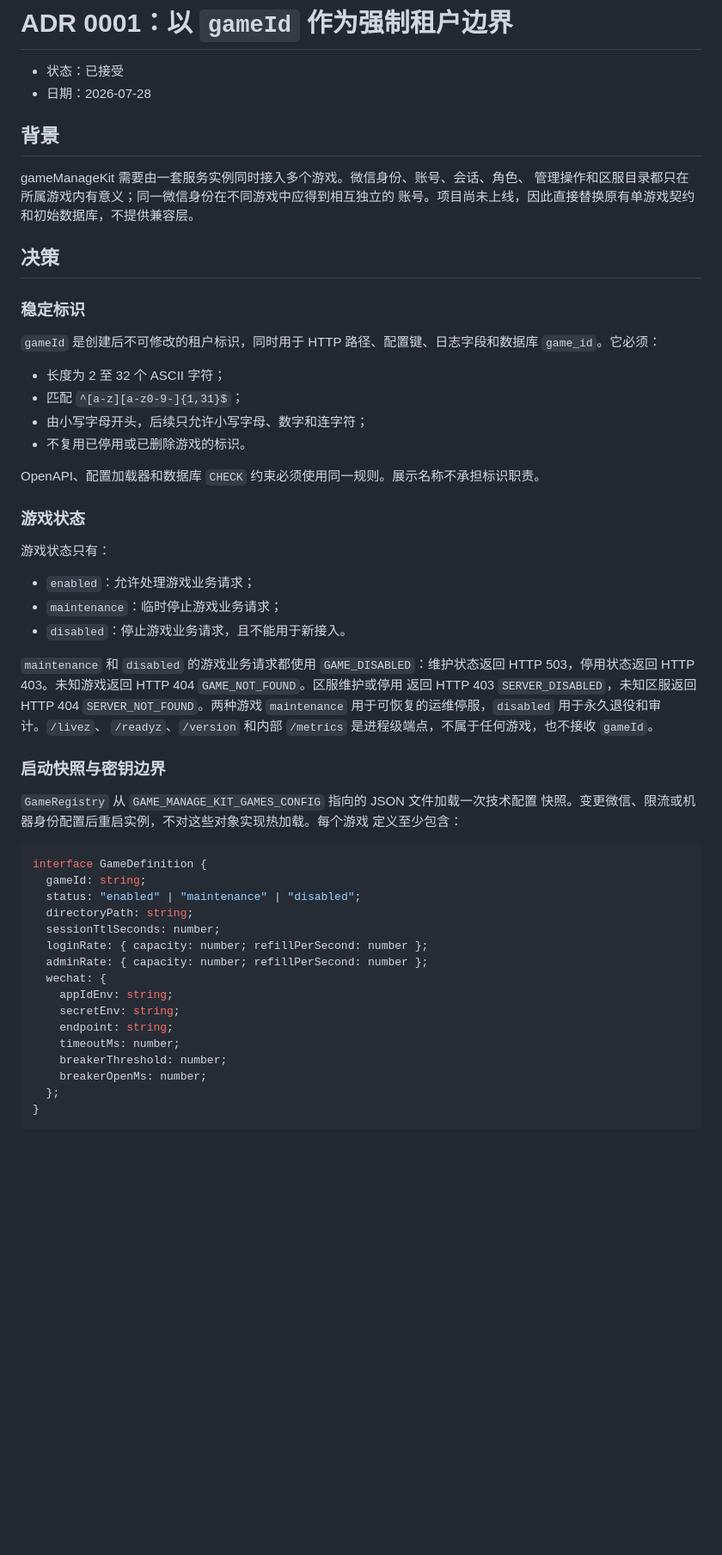
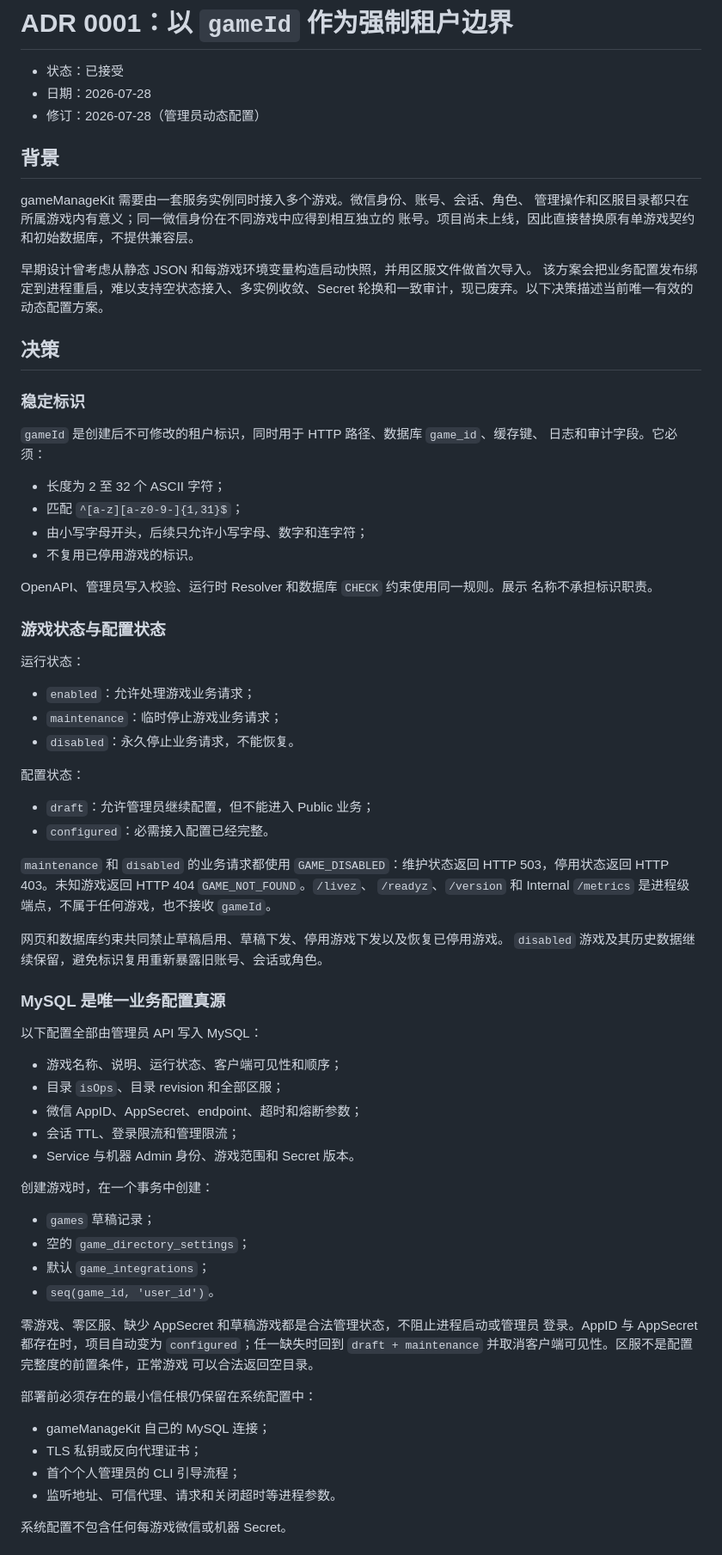
Before and after one commit to KimiChen/gameManageKit, a Markdown page: docs/adr/0001-multi-game-tenancy.md, the part around one of its changes. Shown at 86% size. GitHub-like rendering; blank space fills up the shorter version.

````diff
--- a/docs/adr/0001-multi-game-tenancy.md
+++ b/docs/adr/0001-multi-game-tenancy.md
@@ -2,6 +2,7 @@
 
 - 状态：已接受
 - 日期：2026-07-28
+- 修订：2026-07-28（管理员动态配置）
 
 ## 背景
 
@@ -9,55 +10,74 @@ gameManageKit 需要由一套服务实例同时接入多个游戏。微信身份
 管理操作和区服目录都只在所属游戏内有意义；同一微信身份在不同游戏中应得到相互独立的
 账号。项目尚未上线，因此直接替换原有单游戏契约和初始数据库，不提供兼容层。
 
+早期设计曾考虑从静态 JSON 和每游戏环境变量构造启动快照，并用区服文件做首次导入。
+该方案会把业务配置发布绑定到进程重启，难以支持空状态接入、多实例收敛、Secret
+轮换和一致审计，现已废弃。以下决策描述当前唯一有效的动态配置方案。
+
 ## 决策
 
 ### 稳定标识
 
-`gameId` 是创建后不可修改的租户标识，同时用于 HTTP 路径、配置键、日志字段和数据库
-`game_id`。它必须：
+`gameId` 是创建后不可修改的租户标识，同时用于 HTTP 路径、数据库 `game_id`、缓存键、
+日志和审计字段。它必须：
 
 - 长度为 2 至 32 个 ASCII 字符；
 - 匹配 `^[a-z][a-z0-9-]{1,31}$`；
 - 由小写字母开头，后续只允许小写字母、数字和连字符；
-- 不复用已停用或已删除游戏的标识。
+- 不复用已停用游戏的标识。
 
-OpenAPI、配置加载器和数据库 `CHECK` 约束必须使用同一规则。展示名称不承担标识职责。
+OpenAPI、管理员写入校验、运行时 Resolver 和数据库 `CHECK` 约束使用同一规则。展示
+名称不承担标识职责。
 
-### 游戏状态
+### 游戏状态与配置状态
 
-游戏状态只有：
+运行状态：
 
 - `enabled`：允许处理游戏业务请求；
 - `maintenance`：临时停止游戏业务请求；
-- `disabled`：停止游戏业务请求，且不能用于新接入。
+- `disabled`：永久停止业务请求，不能恢复。
 
-`maintenance` 和 `disabled` 的游戏业务请求都使用 `GAME_DISABLED`：维护状态返回 HTTP
-503，停用状态返回 HTTP 403。未知游戏返回 HTTP 404 `GAME_NOT_FOUND`。区服维护或停用
-返回 HTTP 403 `SERVER_DISABLED`，未知区服返回 HTTP 404 `SERVER_NOT_FOUND`。两种游戏
-`maintenance` 用于可恢复的运维停服，`disabled` 用于永久退役和审计。`/livez`、
-`/readyz`、`/version` 和内部 `/metrics` 是进程级端点，不属于任何游戏，也不接收
+配置状态：
+
+- `draft`：允许管理员继续配置，但不能进入 Public 业务；
+- `configured`：必需接入配置已经完整。
+
+`maintenance` 和 `disabled` 的业务请求都使用 `GAME_DISABLED`：维护状态返回 HTTP
+503，停用状态返回 HTTP 403。未知游戏返回 HTTP 404 `GAME_NOT_FOUND`。`/livez`、
+`/readyz`、`/version` 和 Internal `/metrics` 是进程级端点，不属于任何游戏，也不接收
 `gameId`。
 
-### 启动快照与密钥边界
+网页和数据库约束共同禁止草稿启用、草稿下发、停用游戏下发以及恢复已停用游戏。
+`disabled` 游戏及其历史数据继续保留，避免标识复用重新暴露旧账号、会话或角色。
 
-`GameRegistry` 从 `GAME_MANAGE_KIT_GAMES_CONFIG` 指向的 JSON 文件加载一次技术配置
-快照。变更微信、限流或机器身份配置后重启实例，不对这些对象实现热加载。每个游戏
-定义至少包含：
+### MySQL 是唯一业务配置真源
 
-```ts
-interface GameDefinition {
-  gameId: string;
-  status: "enabled" | "maintenance" | "disabled";
-  directoryPath: string;
-  sessionTtlSeconds: number;
-  loginRate: { capacity: number; refillPerSecond: number };
-  adminRate: { capacity: number; refillPerSecond: number };
-  wechat: {
-    appIdEnv: string;
-    secretEnv: string;
-    endpoint: string;
-    timeoutMs: number;
-    breakerThreshold: number;
-    breakerOpenMs: number;
-  };
-}
+以下配置全部由管理员 API 写入 MySQL：
+
+- 游戏名称、说明、运行状态、客户端可见性和顺序；
+- 目录 `isOps`、目录 revision 和全部区服；
+- 微信 AppID、AppSecret、endpoint、超时和熔断参数；
+- 会话 TTL、登录限流和管理限流；
+- Service 与机器 Admin 身份、游戏范围和 Secret 版本。
+
+创建游戏时，在一个事务中创建：
+
+- `games` 草稿记录；
+- 空的 `game_directory_settings`；
+- 默认 `game_integrations`；
+- `seq(game_id, 'user_id')`。
+
+零游戏、零区服、缺少 AppSecret 和草稿游戏都是合法管理状态，不阻止进程启动或管理员
+登录。AppID 与 AppSecret 都存在时，项目自动变为 `configured`；任一缺失时回到
+`draft + maintenance` 并取消客户端可见性。区服不是配置完整度的前置条件，正常游戏
+可以合法返回空目录。
+
+部署前必须存在的最小信任根仍保留在系统配置中：
+
+- gameManageKit 自己的 MySQL 连接；
+- TLS 私钥或反向代理证书；
+- 首个个人管理员的 CLI 引导流程；
+- 监听地址、可信代理、请求和关闭超时等进程参数。
+
+系统配置不包含任何每游戏微信或机器 Secret。
+
````
Also changed, not shown: other parts of docs/adr/0001-multi-game-tenancy.md (+127 -50 lines).
